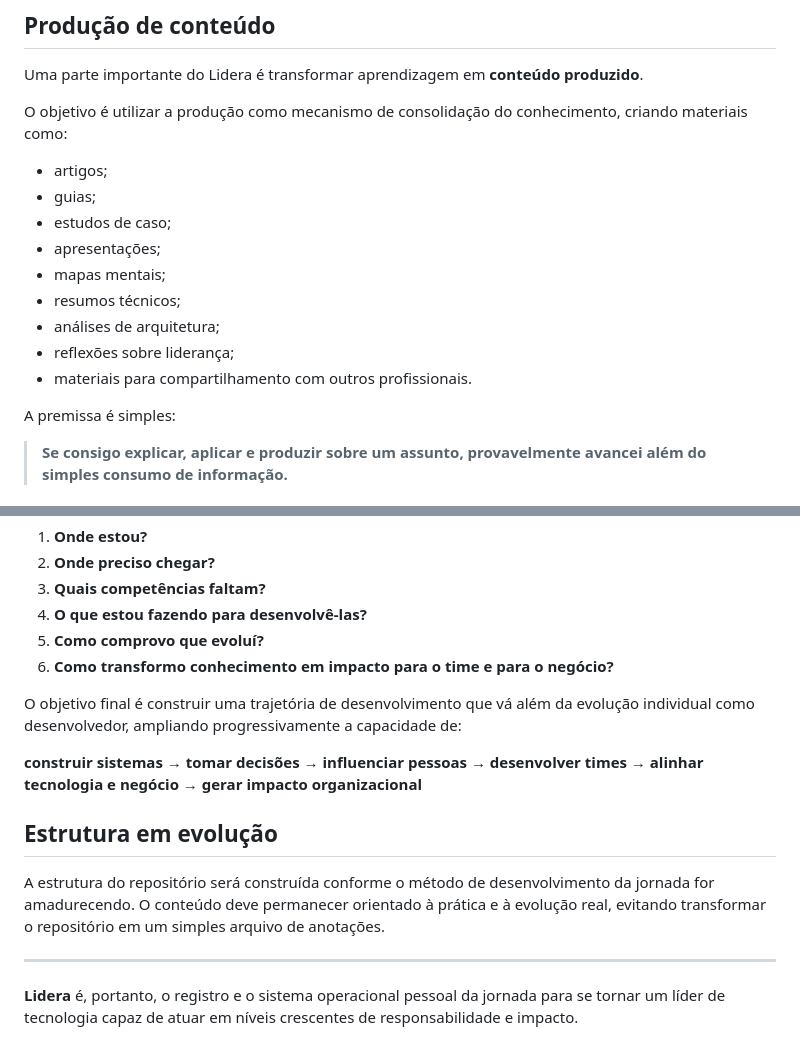
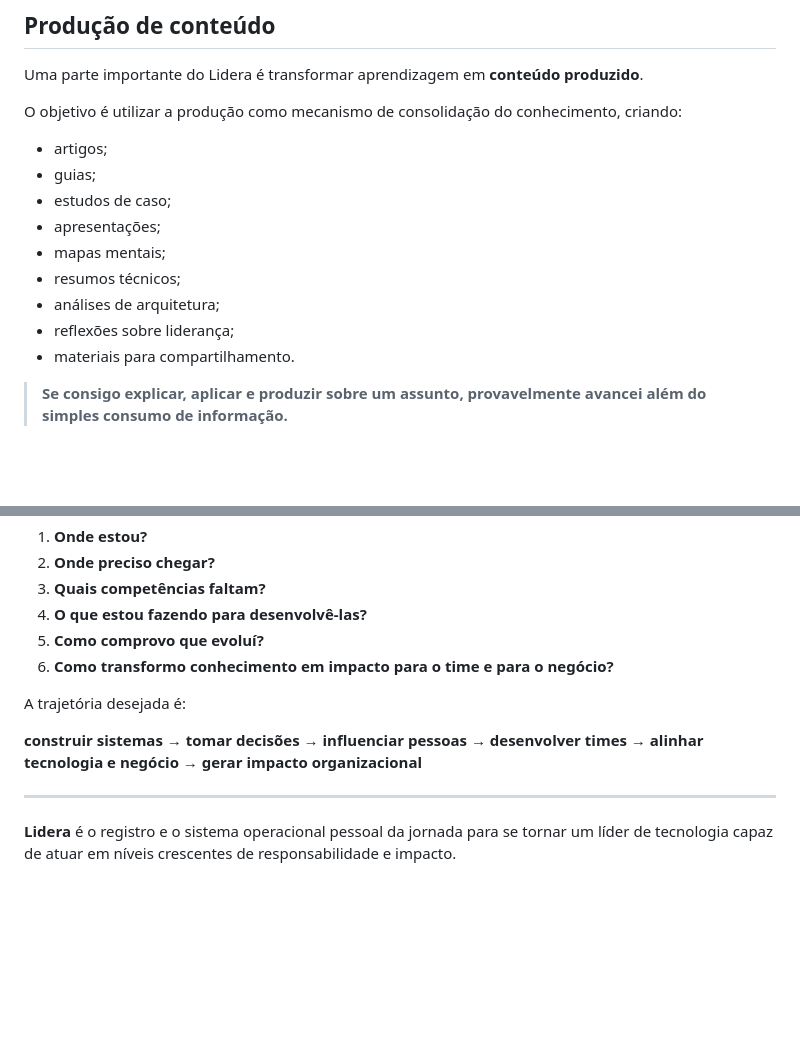
Before and after one commit to Macavalcantiofc/Lidera, a Markdown page: README.md, 2 parts joined by grey strips. Rendered like a GitHub page; blank space fills up the shorter version.

```diff
--- a/README.md
+++ b/README.md
@@ -58,7 +100,7 @@ Exemplos de registros:
 
 Uma parte importante do Lidera é transformar aprendizagem em **conteúdo produzido**.
 
-O objetivo é utilizar a produção como mecanismo de consolidação do conhecimento, criando materiais como:
+O objetivo é utilizar a produção como mecanismo de consolidação do conhecimento, criando:
 
 - artigos;
 - guias;
@@ -68,9 +110,7 @@ O objetivo é utilizar a produção como mecanismo de consolidação do conhecim
 - resumos técnicos;
 - análises de arquitetura;
 - reflexões sobre liderança;
-- materiais para compartilhamento com outros profissionais.
-
-A premissa é simples:
+- materiais para compartilhamento.
 
 > **Se consigo explicar, aplicar e produzir sobre um assunto, provavelmente avancei além do simples consumo de informação.**
 
@@ -85,14 +125,10 @@ O Lidera deve ajudar a responder continuamente:
 5. **Como comprovo que evoluí?**
 6. **Como transformo conhecimento em impacto para o time e para o negócio?**
 
-O objetivo final é construir uma trajetória de desenvolvimento que vá além da evolução individual como desenvolvedor, ampliando progressivamente a capacidade de:
+A trajetória desejada é:
 
 **construir sistemas → tomar decisões → influenciar pessoas → desenvolver times → alinhar tecnologia e negócio → gerar impacto organizacional**
 
-## Estrutura em evolução
-
-A estrutura do repositório será construída conforme o método de desenvolvimento da jornada for amadurecendo. O conteúdo deve permanecer orientado à prática e à evolução real, evitando transformar o repositório em um simples arquivo de anotações.
-
 ---
 
-**Lidera** é, portanto, o registro e o sistema operacional pessoal da jornada para se tornar um líder de tecnologia capaz de atuar em níveis crescentes de responsabilidade e impacto.
+**Lidera** é o registro e o sistema operacional pessoal da jornada para se tornar um líder de tecnologia capaz de atuar em níveis crescentes de responsabilidade e impacto.
```
Also changed, not shown: other parts of README.md (+46 -4 lines).
